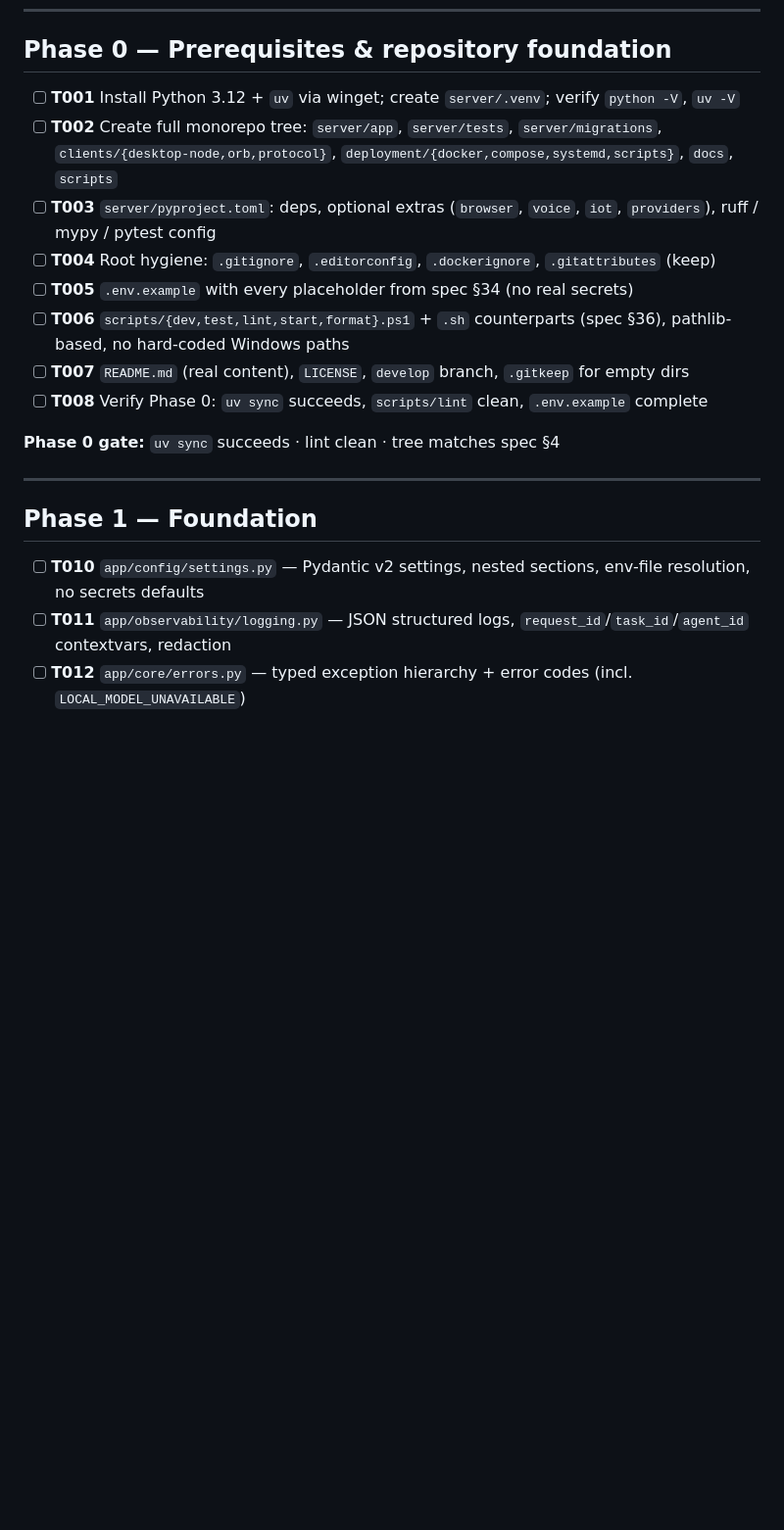
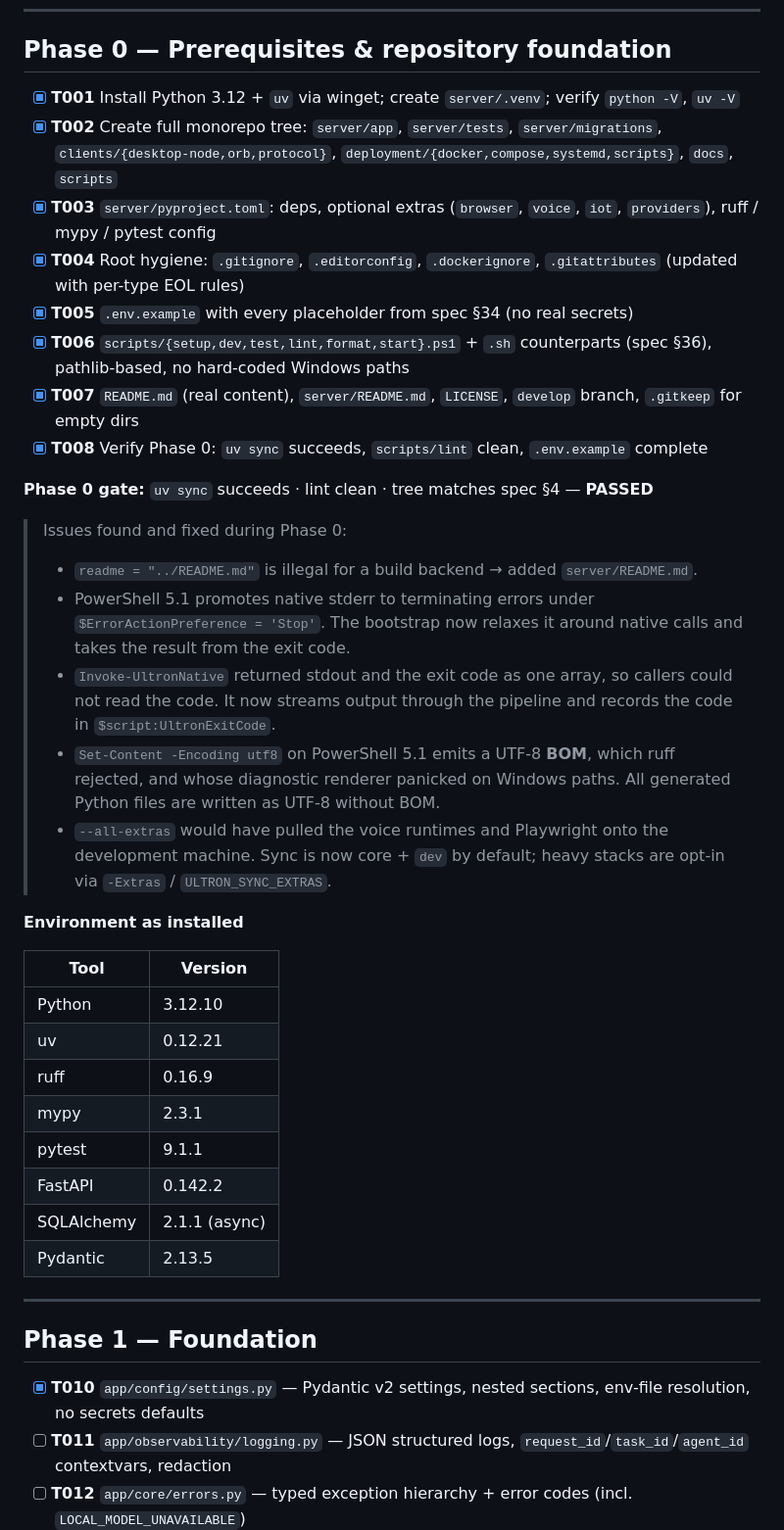
Before and after one commit to prithvinvinod-git/Ultron-server, a Markdown page: tasks.md, the part around one of its changes. Shown at 98% size. GitHub-like rendering; blank space fills up the shorter version.

```diff
--- a/tasks.md
+++ b/tasks.md
@@ -53,22 +53,51 @@ phases that need them, and permanently in production on Ubuntu.
 
 ## Phase 0 — Prerequisites & repository foundation
 
-- [ ] **T001** Install Python 3.12 + `uv` via winget; create `server/.venv`; verify `python -V`, `uv -V`
-- [ ] **T002** Create full monorepo tree: `server/app`, `server/tests`, `server/migrations`, `clients/{desktop-node,orb,protocol}`, `deployment/{docker,compose,systemd,scripts}`, `docs`, `scripts`
-- [ ] **T003** `server/pyproject.toml`: deps, optional extras (`browser`, `voice`, `iot`, `providers`), ruff / mypy / pytest config
-- [ ] **T004** Root hygiene: `.gitignore`, `.editorconfig`, `.dockerignore`, `.gitattributes` (keep)
-- [ ] **T005** `.env.example` with every placeholder from spec §34 (no real secrets)
-- [ ] **T006** `scripts/{dev,test,lint,start,format}.ps1` + `.sh` counterparts (spec §36), pathlib-based, no hard-coded Windows paths
-- [ ] **T007** `README.md` (real content), `LICENSE`, `develop` branch, `.gitkeep` for empty dirs
-- [ ] **T008** Verify Phase 0: `uv sync` succeeds, `scripts/lint` clean, `.env.example` complete
+- [x] **T001** Install Python 3.12 + `uv` via winget; create `server/.venv`; verify `python -V`, `uv -V`
+- [x] **T002** Create full monorepo tree: `server/app`, `server/tests`, `server/migrations`, `clients/{desktop-node,orb,protocol}`, `deployment/{docker,compose,systemd,scripts}`, `docs`, `scripts`
+- [x] **T003** `server/pyproject.toml`: deps, optional extras (`browser`, `voice`, `iot`, `providers`), ruff / mypy / pytest config
+- [x] **T004** Root hygiene: `.gitignore`, `.editorconfig`, `.dockerignore`, `.gitattributes` (updated with per-type EOL rules)
+- [x] **T005** `.env.example` with every placeholder from spec §34 (no real secrets)
+- [x] **T006** `scripts/{setup,dev,test,lint,format,start}.ps1` + `.sh` counterparts (spec §36), pathlib-based, no hard-coded Windows paths
+- [x] **T007** `README.md` (real content), `server/README.md`, `LICENSE`, `develop` branch, `.gitkeep` for empty dirs
+- [x] **T008** Verify Phase 0: `uv sync` succeeds, `scripts/lint` clean, `.env.example` complete
 
-**Phase 0 gate:** `uv sync` succeeds · lint clean · tree matches spec §4
+**Phase 0 gate:** `uv sync` succeeds · lint clean · tree matches spec §4 — **PASSED**
+
+> Issues found and fixed during Phase 0:
+> - `readme = "../README.md"` is illegal for a build backend → added `server/README.md`.
+> - PowerShell 5.1 promotes native stderr to terminating errors under
+>   `$ErrorActionPreference = 'Stop'`. The bootstrap now relaxes it around native
+>   calls and takes the result from the exit code.
+> - `Invoke-UltronNative` returned stdout and the exit code as one array, so
+>   callers could not read the code. It now streams output through the pipeline
+>   and records the code in `$script:UltronExitCode`.
+> - `Set-Content -Encoding utf8` on PowerShell 5.1 emits a UTF-8 **BOM**, which
+>   ruff rejected, and whose diagnostic renderer panicked on Windows paths. All
+>   generated Python files are written as UTF-8 without BOM.
+> - `--all-extras` would have pulled the voice runtimes and Playwright onto the
+>   development machine. Sync is now core + `dev` by default; heavy stacks are
+>   opt-in via `-Extras` / `ULTRON_SYNC_EXTRAS`.
+
+**Environment as installed**
+
+| Tool | Version |
+|---|---|
+| Python | 3.12.10 |
+| uv | 0.12.21 |
+| ruff | 0.16.9 |
+| mypy | 2.3.1 |
+| pytest | 9.1.1 |
+| FastAPI | 0.142.2 |
+| SQLAlchemy | 2.1.1 (async) |
+| Pydantic | 2.13.5 |
+
 
 ---
 
 ## Phase 1 — Foundation
 
-- [ ] **T010** `app/config/settings.py` — Pydantic v2 settings, nested sections, env-file resolution, no secrets defaults
+- [x] **T010** `app/config/settings.py` — Pydantic v2 settings, nested sections, env-file resolution, no secrets defaults
 - [ ] **T011** `app/observability/logging.py` — JSON structured logs, `request_id`/`task_id`/`agent_id` contextvars, redaction
 - [ ] **T012** `app/core/errors.py` — typed exception hierarchy + error codes (incl. `LOCAL_MODEL_UNAVAILABLE`)
 - [ ] **T013** `app/database/session.py` — SQLAlchemy 2.0 async engine, session factory, declarative `Base`
```
Also changed, not shown: other parts of tasks.md (+53 -2 lines), README.md (+2 -2 lines).
